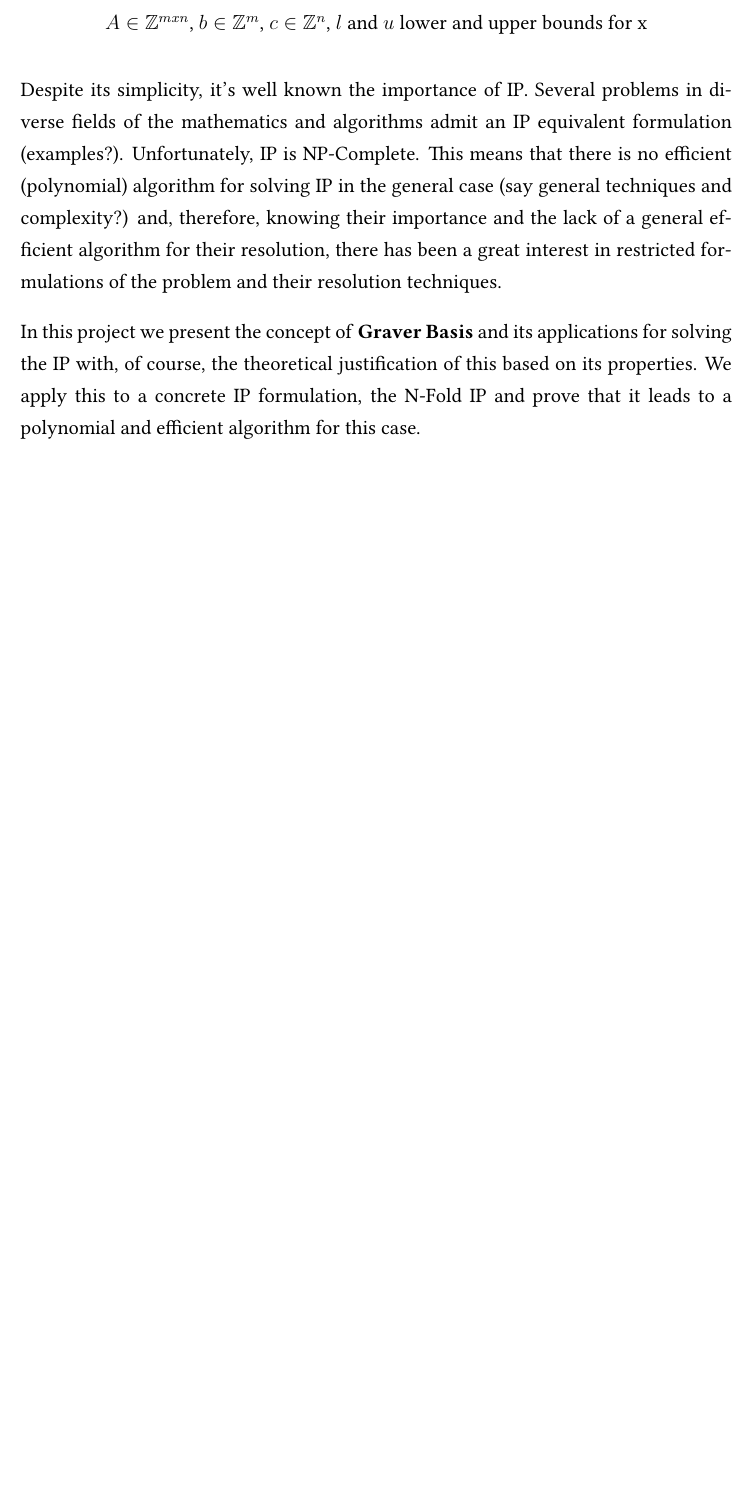
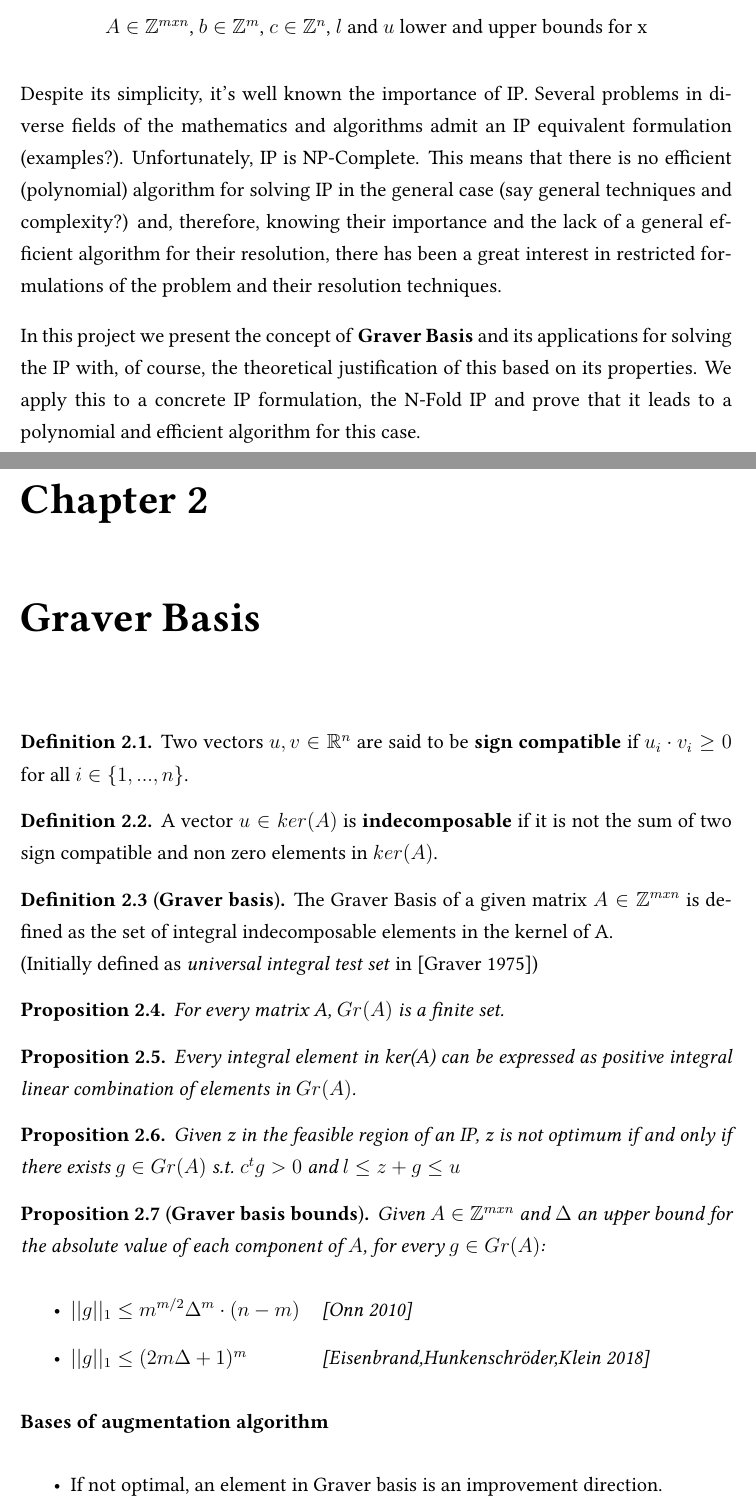
Before and after one commit to frblazquez/Graver_bases, a LaTeX thesis (Report/Graver_Basis_tex/Thesis.tex, which reads Report/Graver_Basis_tex/src/2.GraverBasis.tex): part of page 4 of 7 before the commit and two parts of pages 4 and 5 of 9 after it, the two joined at a grey line, cut so that both start at the same text, the shorter picture padded with empty space. Compiled offline with pdfLaTeX.

Commit message:
Report Graver Basis definition and properties

```diff
--- /dev/null
+++ b/Report/Graver_Basis_tex/src/2.GraverBasis.tex
@@ -0,0 +1,52 @@
+\chapter{Graver Basis} \label{literature}
+
+%\definition  % This also works
+\begin{definition}
+Two vectors $u,v \in \mathbb{R}^n$ are said to be \textbf{sign compatible} if $u_i \cdot v_i \geq 0$ for all $i \in \{1,...,n\}$.
+\end{definition}
+
+\begin{definition}
+A vector $u \in ker(A)$ is \textbf{indecomposable} if it is not the sum of two sign compatible and non zero elements in $ker(A)$.
+\end{definition}
+
+\begin{definition}[\textbf{Graver basis}]
+The Graver Basis of a given matrix $A \in \mathbb{Z}^{mxn}$ is defined as the set of integral indecomposable elements in the kernel of A.\\
+(Initially defined as \textit{universal integral test set} in [Graver 1975])
+\end{definition}
+
+
+% \textbf{Graver basis definition}
+% \begin{itemize}
+%     \item \textbf{Definition:}
+%     Two vectors $u,v \in \mathbb{R}^n$ are said to be \textbf{sign compatible} if $u_i \cdot v_i \geq 0$ for all $i \in \{1,...,n\}$.
+%     \vspace{0.2cm}
+%     \item \textbf{Definition:} A vector $u \in ker(A)$ is \textbf{indecomposable} if it is not the sum of two sign compatible and non zero elements in $ker(A)$.
+%     \item \textbf{Graver Basis $\equiv Gr(A)$: }
+%     The Graver Basis of a given matrix A is defined as the set of integral indecomposable elements in the kernel of A.\\
+%     (Initially defined as \textit{universal integral test set} in [Graver 1975])
+% \end{itemize}
+
+\begin{proposition}
+For every matrix A, $Gr(A)$ is a finite set.
+\end{proposition}
+
+\begin{proposition}
+Every integral element in ker(A) can be expressed as positive integral linear combination of elements in $Gr(A)$.
+\end{proposition}
+
+\begin{proposition}
+Given z in the feasible region of an IP, z is not optimum if and only if there exists $g \in Gr(A)$ s.t. $c^tg > 0$ and $l \leq z + g \leq u$
+\end{proposition}
+
+\begin{proposition}[\textbf{Graver basis bounds}]
+Given $A \in \mathbb{Z}^{mxn}$ and $\Delta$ an upper bound for the absolute value of each component of $A$, for every $g \in Gr(A)$:
+\begin{itemize}
+    \item $||g||_1 \leq m^{m/2}\Delta^m\cdot(n - m)$ \hspace{10pt}[Onn 2010]
+    \item $||g||_1 \leq (2m \Delta + 1)^m$ \hspace{41pt}[Eisenbrand,Hunkenschröder,Klein 2018]
+\end{itemize}
+\end{proposition}
+
+\textbf{Bases of augmentation algorithm}
+\begin{itemize}
+    \item If not optimal, an element in Graver basis is an improvement direction.
+    \item If Graver basis bounded, we can restrict our improvement direction search.
```
Also changed, not shown: Report/Graver_Basis_tex/Thesis.tex (+1 -1 lines), Report/Graver_Basis.pdf, Report/Graver_Basis_tex/src/2.GraverBasis.tex (13 more changed lines).
